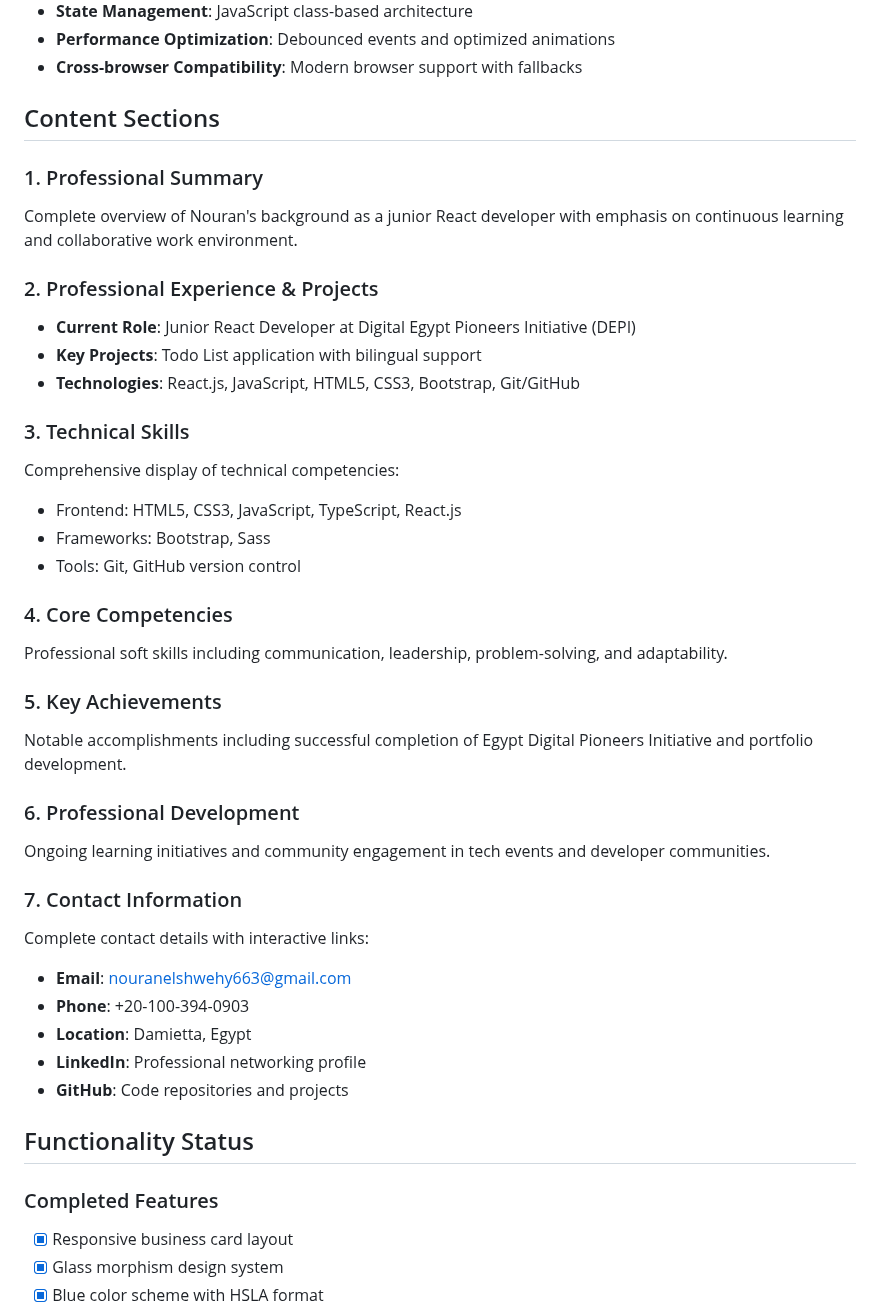
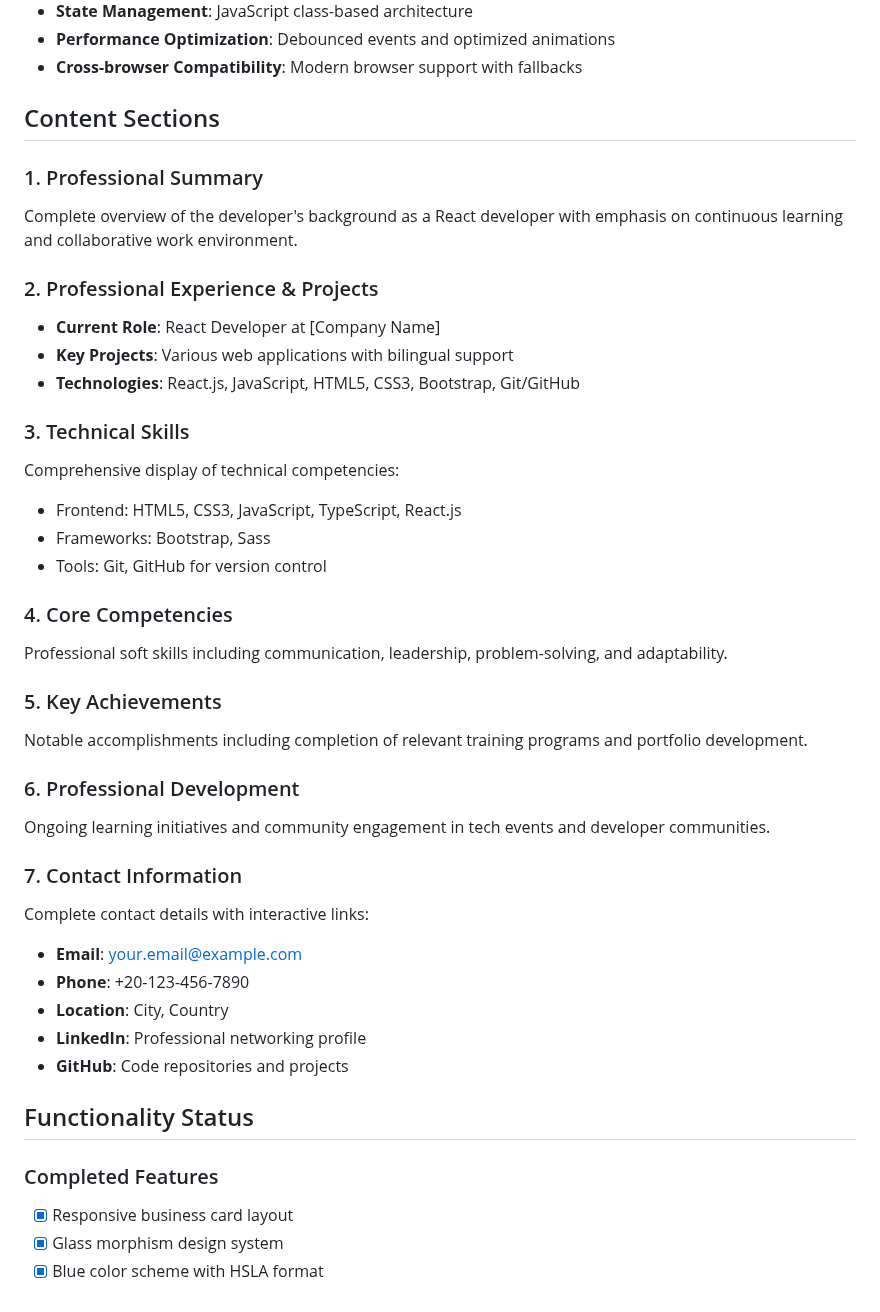
Before and after one commit to nero7007/Interactive-Business-Card-Website, a Markdown page: README.md, the part around one of its changes. Rendered like a GitHub page.

```diff
--- a/README.md
+++ b/README.md
@@ -67,42 +67,42 @@ A modern, interactive business card-style portfolio website for Nouran Musaad El
 - **Performance Optimization**: Debounced events and optimized animations
 - **Cross-browser Compatibility**: Modern browser support with fallbacks
 
-##  Content Sections
+## Content Sections
 
 ### 1. Professional Summary
-Complete overview of Nouran's background as a junior React developer with emphasis on continuous learning and collaborative work environment.
+Complete overview of the developer's background as a React developer with emphasis on continuous learning and collaborative work environment.
 
 ### 2. Professional Experience & Projects
-- **Current Role**: Junior React Developer at Digital Egypt Pioneers Initiative (DEPI)
-- **Key Projects**: Todo List application with bilingual support
+- **Current Role**: React Developer at [Company Name]
+- **Key Projects**: Various web applications with bilingual support
 - **Technologies**: React.js, JavaScript, HTML5, CSS3, Bootstrap, Git/GitHub
 
 ### 3. Technical Skills
 Comprehensive display of technical competencies:
 - Frontend: HTML5, CSS3, JavaScript, TypeScript, React.js
 - Frameworks: Bootstrap, Sass
-- Tools: Git, GitHub version control
+- Tools: Git, GitHub for version control
 
 ### 4. Core Competencies
 Professional soft skills including communication, leadership, problem-solving, and adaptability.
 
 ### 5. Key Achievements
-Notable accomplishments including successful completion of Egypt Digital Pioneers Initiative and portfolio development.
+Notable accomplishments including completion of relevant training programs and portfolio development.
 
 ### 6. Professional Development
 Ongoing learning initiatives and community engagement in tech events and developer communities.
 
 ### 7. Contact Information
 Complete contact details with interactive links:
-- **Email**: nouranelshwehy663@gmail.com
-- **Phone**: +20-100-394-0903
-- **Location**: Damietta, Egypt
+- **Email**: your.email@example.com
+- **Phone**: +20-123-456-7890
+- **Location**: City, Country
 - **LinkedIn**: Professional networking profile
 - **GitHub**: Code repositories and projects
 
-##  Functionality Status
+## Functionality Status
 
-###  Completed Features
+### Completed Features
 - [x] Responsive business card layout
 - [x] Glass morphism design system
 - [x] Blue color scheme with HSLA format
```
Also changed, not shown: other parts of README.md (+31 -32 lines).
